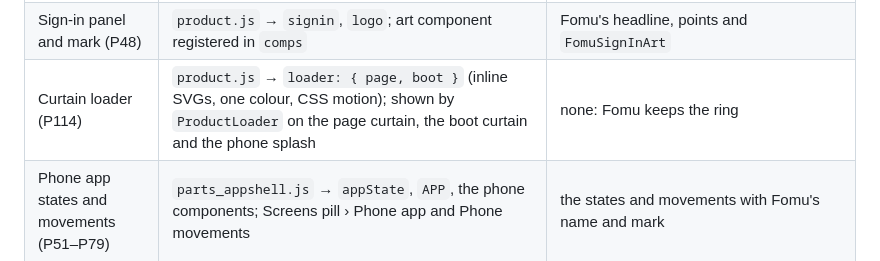
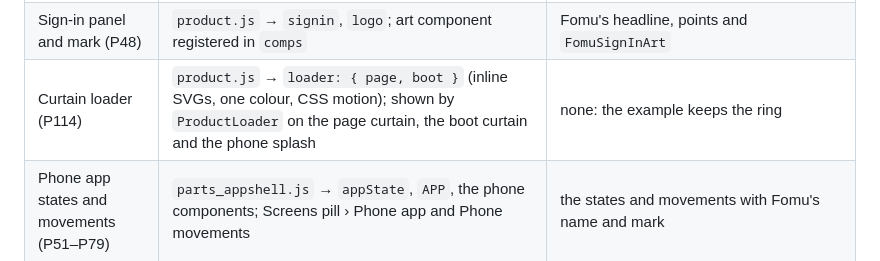
Before and after one commit to joelnjoshkibona/platform-shell-kit, a Markdown page: README.md, the part around the change. Rendered like a GitHub page.

Commit message:
P114: state the decision in kit terms, without naming a product

```diff
--- a/README.md
+++ b/README.md
@@ -57,7 +57,7 @@ The kit is the design and the decisions; **[Bootbox](https://github.com/joelnjos
 | Records owned by a location | `parts_loc.js` → `formsAt`, `formVisible` | forms per location |
 | Actions behind approvals (P107, P108) | `parts_appr.js` → `ACTIONS` (label, icon, effect, `pick`) + `approvalGate(action, { kind, id, label, loc, note? })`; what a decided request does is the action's `apply(req)` / `reject(req)`, set from the module's own parts | publish, export, reset; their effects and form picker in `parts_fomu.js`, `loc: form.loc` |
 | Sign-in panel and mark (P48) | `product.js` → `signin`, `logo`; art component registered in `comps` | Fomu's headline, points and `FomuSignInArt` |
-| Curtain loader (P114) | `product.js` → `loader: { page, boot }` (inline SVGs, one colour, CSS motion); shown by `ProductLoader` on the page curtain, the boot curtain and the phone splash | none: Fomu keeps the ring |
+| Curtain loader (P114) | `product.js` → `loader: { page, boot }` (inline SVGs, one colour, CSS motion); shown by `ProductLoader` on the page curtain, the boot curtain and the phone splash | none: the example keeps the ring |
 | Phone app states and movements (P51–P79) | `parts_appshell.js` → `appState`, `APP`, the phone components; Screens pill › Phone app and Phone movements | the states and movements with Fomu's name and mark |
 | Settings tabs (P42) | `parts_shell.js` → `SETTINGS_TABS` | Fomu's Results tab (chart defaults) |
 | Recent activity (P45) | `parts_loc.js` → `ACTIVITY` per organisation + `logActivity` | form, people and location events per demo organisation |
```
Also changed, not shown: docs/PLATFORM_DECISIONS.md (+1 -1 lines).
